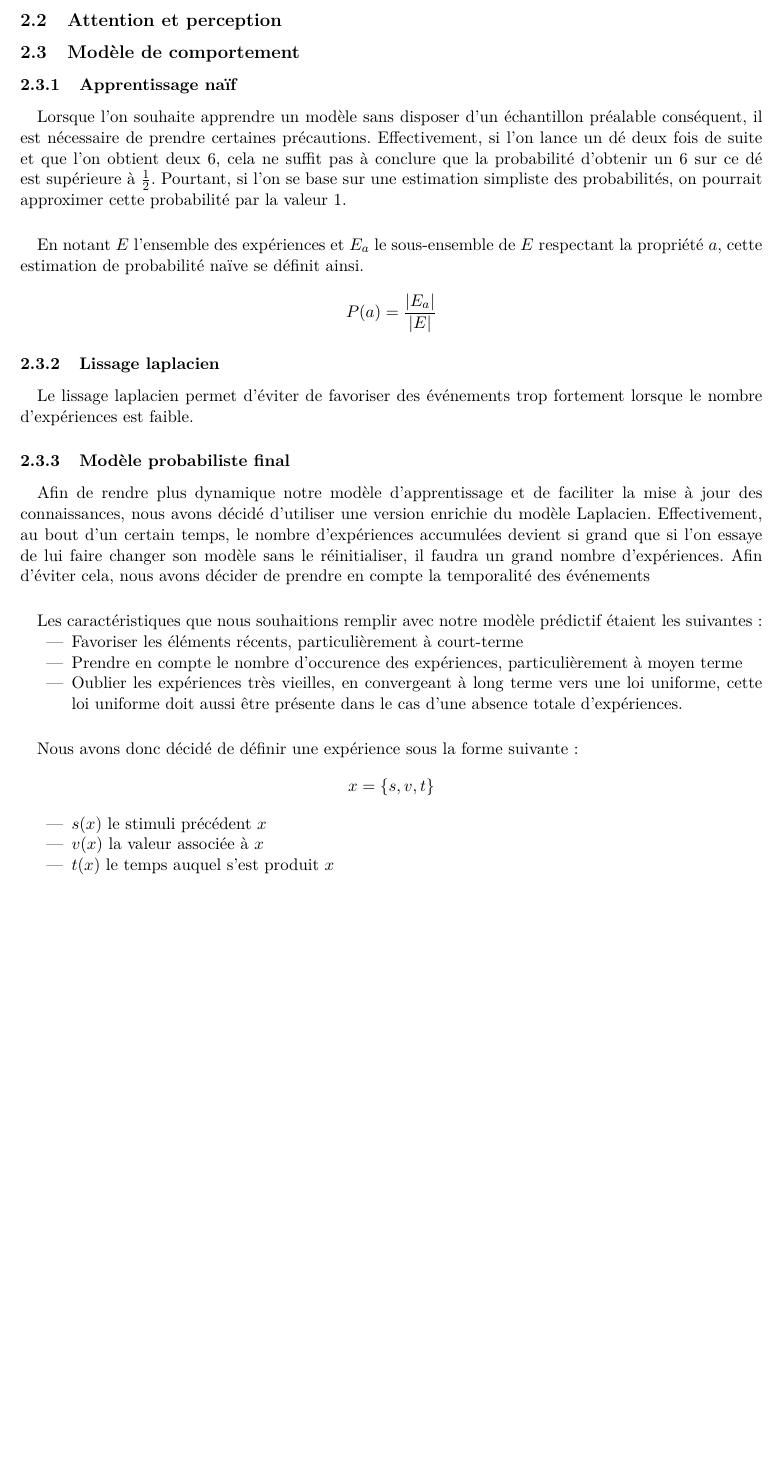
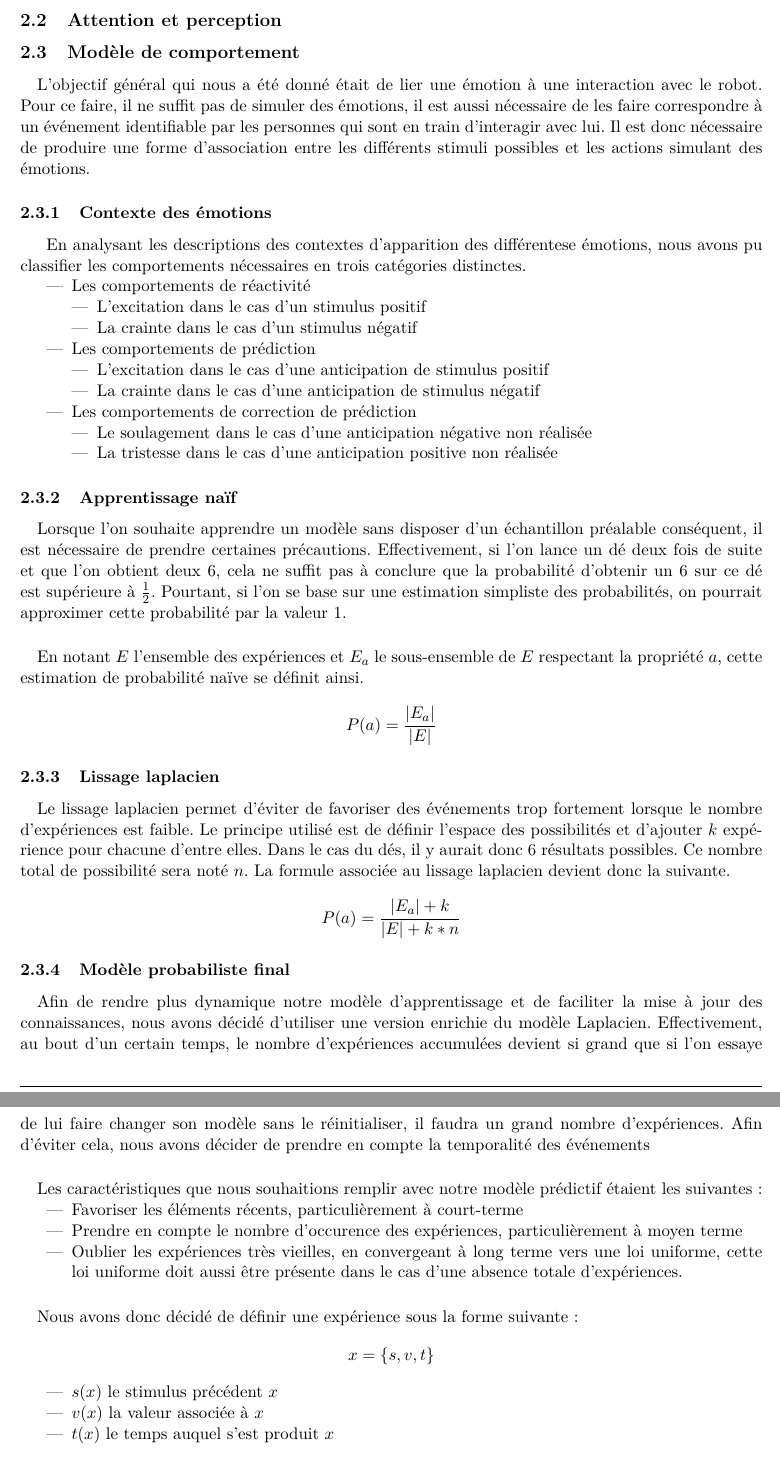
Before and after one commit to medrimonia/ProjetIHR, a LaTeX document (report/report.tex, which reads report/PredictiveModel.tex): part of page 4 of 6 before the commit and two parts of pages 4 and 5 of 7 after it, the two joined at a grey line, cut so that both start at the same text, the shorter picture padded with empty space. Compiled offline with pdfLaTeX.

Commit message:
Ajouts modèle de comportement

```diff
--- a/report/PredictiveModel.tex
+++ b/report/PredictiveModel.tex
@@ -1,8 +1,35 @@
-%TODO préambule aux modèles de comportement
-%     -> pro-actif
-%     -> réactif
-%     -> confrontation aux expériences
-%TODO décrire les modèles évoqué en cours (éventuellement)
+\paragraph{}
+L'objectif général qui nous a été donné était de lier une émotion à une
+interaction avec le robot. Pour ce faire, il ne suffit pas de simuler des
+émotions, il est aussi nécessaire de les faire correspondre à un événement
+identifiable par les personnes qui sont en train d'interagir avec lui. Il est
+donc nécessaire de produire une forme d'association entre les différents
+stimuli possibles et les actions simulant des émotions.
+
+\subsubsection{Contexte des émotions}
+En analysant les descriptions des contextes d'apparition des différentese
+émotions, nous avons pu classifier les comportements nécessaires en trois
+catégories distinctes.
+% 3 paragraphes distincts?
+\begin{itemize}
+\item Les comportements de réactivité
+      \begin{itemize}
+      \item L'excitation dans le cas d'un stimulus positif
+      \item La crainte dans le cas d'un stimulus négatif
+      \end{itemize}
+\item Les comportements de prédiction
+      \begin{itemize}
+      \item L'excitation dans le cas d'une anticipation de stimulus positif
+      \item La crainte dans le cas d'une anticipation de stimulus négatif
+      \end{itemize}
+\item Les comportements de correction de prédiction
+      \begin{itemize}
+      \item Le soulagement dans le cas d'une anticipation négative non réalisée
+      \item La tristesse dans le cas d'une anticipation positive non réalisée
+      \end{itemize}
+\end{itemize}
+
+%TODO décrire les modèles évoqué en cours (Rescorla Wagner)
 
 \subsubsection{Apprentissage naïf}
 \paragraph{}
@@ -24,8 +51,13 @@ $$P(a) = \frac{|E_a|}{|E|}$$
 \subsubsection{Lissage laplacien}
 \paragraph{}
 Le lissage laplacien permet d'éviter de favoriser des événements trop
-fortement lorsque le nombre d'expériences est faible.
-%TODO to be continued
+fortement lorsque le nombre d'expériences est faible. Le principe utilisé est
+de définir l'espace des possibilités et d'ajouter $k$ expérience pour chacune
+d'entre elles. Dans le cas du dés, il y aurait donc 6 résultats possibles. Ce
+nombre total de possibilité sera noté $n$. La formule associée au lissage
+laplacien devient donc la suivante.
+
+$$P(a) = \frac{|E_a| + k}{|E| + k * n} $$
 
 \subsubsection{Modèle probabiliste final}
 \paragraph{}
@@ -56,7 +88,7 @@ Nous avons donc décidé de définir une expérience sous
 la forme suivante~:
 $$x = \{s, v, t\}$$
 \begin{itemize}
-\item $s(x)$ le stimuli précédent $x$
+\item $s(x)$ le stimulus précédent $x$
 \item $v(x)$ la valeur associée à $x$
 \item $t(x)$ le temps auquel s'est produit $x$
 \end{itemize}
@@ -66,5 +98,4 @@ $$x = \{s, v, t\}$$
 Dans le cadre de nos expériences, il existe plusieurs ensembles qui vont
 servir de base à l'évaluation des expériences~:
 \begin{itemize}
-\item $S=\{caresse, claque, mouchoir, ...\}$~: L'ensemble des stimulis.
-\item $V=\{+,-,rien\}$~: Les valeurs associées aux stimulis.
+\item $S=\{caresse, claque, mouchoir, ...\}$~: L'ensemble des stimuli.
```
Also changed, not shown: report/partieI.tex (+1 -1 lines), report/PredictiveModel.tex (9 more changed lines).
